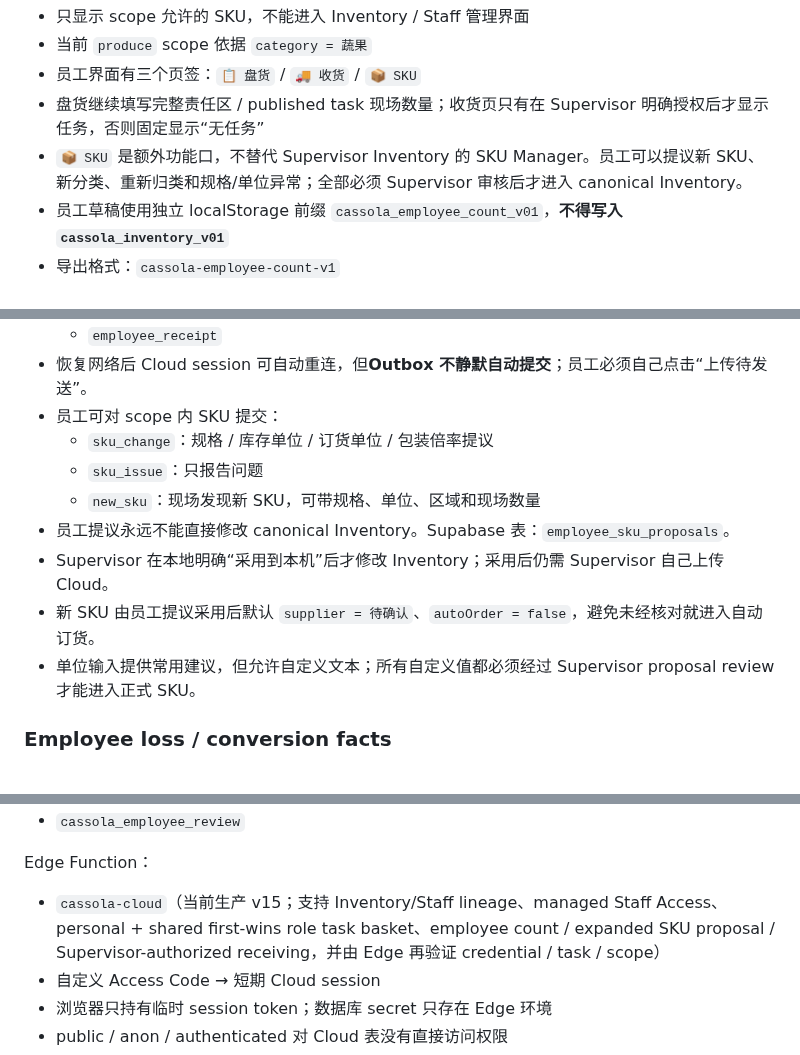
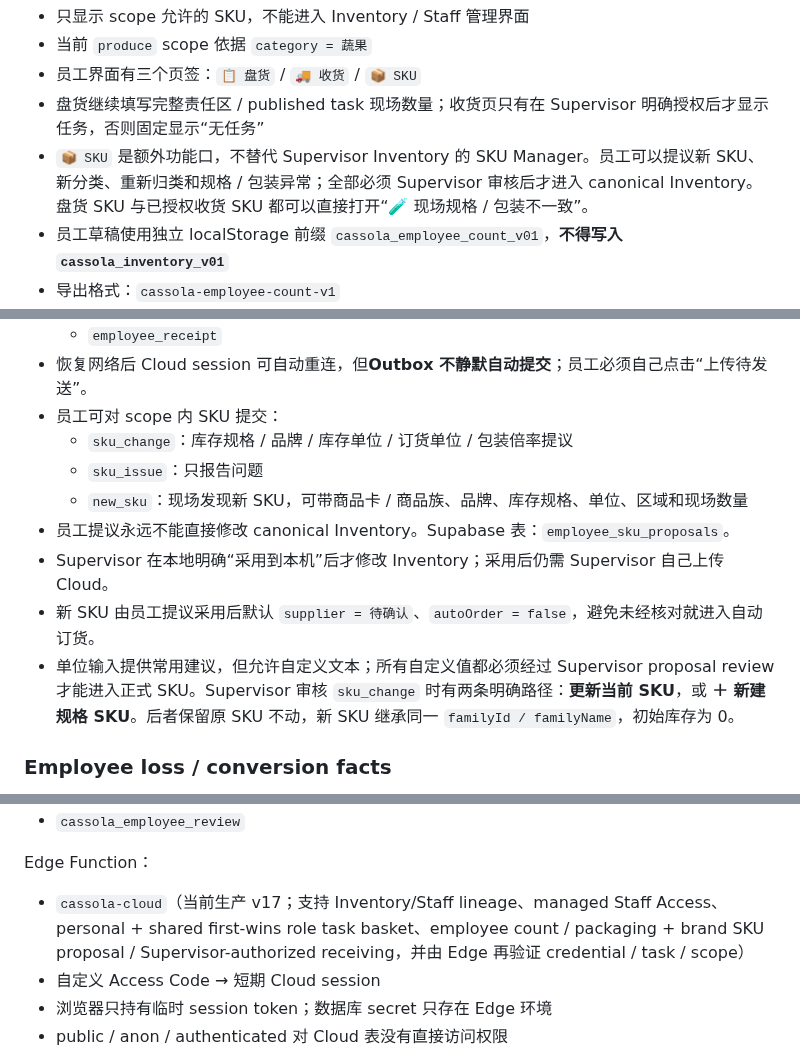
Before and after one commit to Gewuerzei/-Piccola, a Markdown page: PROJECT_HANDOFF.md, 3 parts joined by grey strips. Rendered like a GitHub page.

```diff
--- a/PROJECT_HANDOFF.md
+++ b/PROJECT_HANDOFF.md
@@ -50,7 +50,7 @@ Employee Mode 当前：
 - 当前 `produce` scope 依据 `category = 蔬果`
 - 员工界面有三个页签：`📋 盘货` / `🚚 收货` / `📦 SKU`
 - 盘货继续填写完整责任区 / published task 现场数量；收货页只有在 Supervisor 明确授权后才显示任务，否则固定显示“无任务”
-- `📦 SKU` 是额外功能口，不替代 Supervisor Inventory 的 SKU Manager。员工可以提议新 SKU、新分类、重新归类和规格/单位异常；全部必须 Supervisor 审核后才进入 canonical Inventory。
+- `📦 SKU` 是额外功能口，不替代 Supervisor Inventory 的 SKU Manager。员工可以提议新 SKU、新分类、重新归类和规格 / 包装异常；全部必须 Supervisor 审核后才进入 canonical Inventory。盘货 SKU 与已授权收货 SKU 都可以直接打开“🧪 现场规格 / 包装不一致”。
 - 员工草稿使用独立 localStorage 前缀 `cassola_employee_count_v01`，**不得写入 `cassola_inventory_v01`**
 - 导出格式：`cassola-employee-count-v1`
 - scoped JSON 只包含该责任区已填写 SKU，不得夹带其他 scope SKU
@@ -74,13 +74,13 @@ Employee Mode 当前：
   - `employee_receipt`
 - 恢复网络后 Cloud session 可自动重连，但**Outbox 不静默自动提交**；员工必须自己点击“上传待发送”。
 - 员工可对 scope 内 SKU 提交：
-  - `sku_change`：规格 / 库存单位 / 订货单位 / 包装倍率提议
+  - `sku_change`：库存规格 / 品牌 / 库存单位 / 订货单位 / 包装倍率提议
   - `sku_issue`：只报告问题
-  - `new_sku`：现场发现新 SKU，可带规格、单位、区域和现场数量
+  - `new_sku`：现场发现新 SKU，可带商品卡 / 商品族、品牌、库存规格、单位、区域和现场数量
 - 员工提议永远不能直接修改 canonical Inventory。Supabase 表：`employee_sku_proposals`。
 - Supervisor 在本地明确“采用到本机”后才修改 Inventory；采用后仍需 Supervisor 自己上传 Cloud。
 - 新 SKU 由员工提议采用后默认 `supplier = 待确认`、`autoOrder = false`，避免未经核对就进入自动订货。
-- 单位输入提供常用建议，但允许自定义文本；所有自定义值都必须经过 Supervisor proposal review 才能进入正式 SKU。
+- 单位输入提供常用建议，但允许自定义文本；所有自定义值都必须经过 Supervisor proposal review 才能进入正式 SKU。Supervisor 审核 `sku_change` 时有两条明确路径：**更新当前 SKU**，或 **＋ 新建规格 SKU**。后者保留原 SKU 不动，新 SKU 继承同一 `familyId / familyName`，初始库存为 0。
 
 ### Employee loss / conversion facts
 - 员工 SKU “查看详情”可记录两类**今日库存事实**：
@@ -347,7 +348,7 @@ Inventory 的“上传全店”仍只指前四个 Inventory scope；Staff 用自
 - `cassola_employee_review`
 
 Edge Function：
-- `cassola-cloud`（当前生产 v15；支持 Inventory/Staff lineage、managed Staff Access、personal + shared first-wins role task basket、employee count / expanded SKU proposal / Supervisor-authorized receiving，并由 Edge 再验证 credential / task / scope）
+- `cassola-cloud`（当前生产 v17；支持 Inventory/Staff lineage、managed Staff Access、personal + shared first-wins role task basket、employee count / packaging + brand SKU proposal / Supervisor-authorized receiving，并由 Edge 再验证 credential / task / scope）
 - 自定义 Access Code → 短期 Cloud session
 - 浏览器只持有临时 session token；数据库 secret 只存在 Edge 环境
 - public / anon / authenticated 对 Cloud 表没有直接访问权限
```
Also changed, not shown: other parts of PROJECT_HANDOFF.md (+32 -6 lines).
